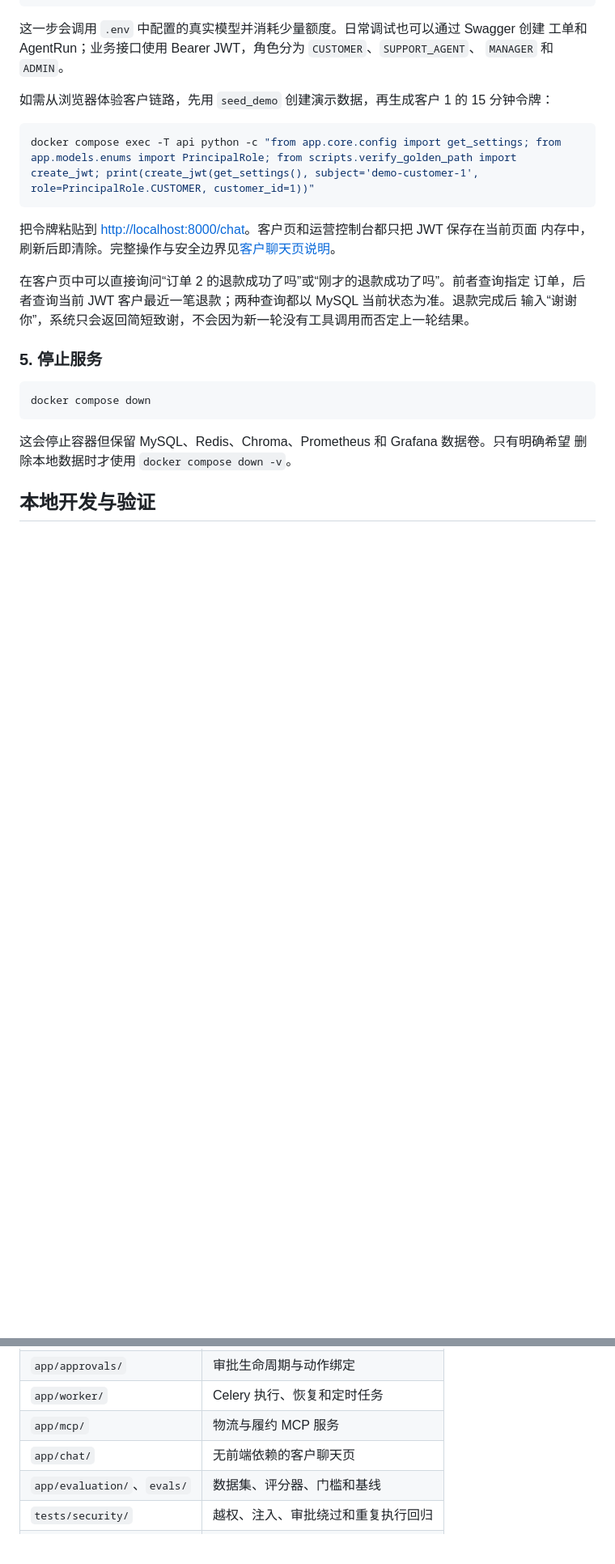
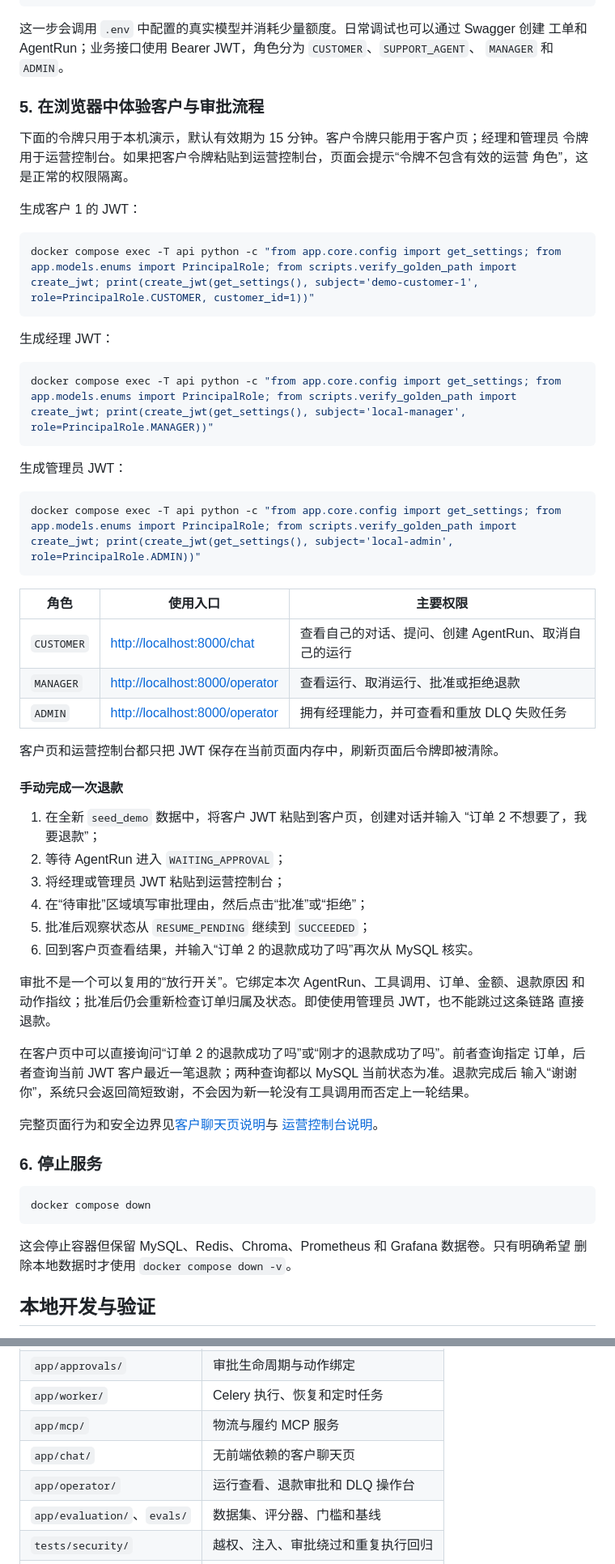
Before and after one commit to foolishsanjiu/Customer_Support_Agent, a Markdown page: README.md, 2 parts joined by grey strips. Shown at 81% size. GitHub-like rendering; blank space fills up the shorter version.

Commit message:
docs: expand browser approval guide

````diff
--- a/README.md
+++ b/README.md
@@ -207,20 +207,60 @@ docker compose exec -T api python -m scripts.verify_golden_path `
 工单和 AgentRun；业务接口使用 Bearer JWT，角色分为 `CUSTOMER`、`SUPPORT_AGENT`、
 `MANAGER` 和 `ADMIN`。
 
-如需从浏览器体验客户链路，先用 `seed_demo` 创建演示数据，再生成客户 1 的 15 分钟令牌：
+### 5. 在浏览器中体验客户与审批流程
+
+下面的令牌只用于本机演示，默认有效期为 15 分钟。客户令牌只能用于客户页；经理和管理员
+令牌用于运营控制台。如果把客户令牌粘贴到运营控制台，页面会提示“令牌不包含有效的运营
+角色”，这是正常的权限隔离。
+
+生成客户 1 的 JWT：
 
 ```powershell
 docker compose exec -T api python -c "from app.core.config import get_settings; from app.models.enums import PrincipalRole; from scripts.verify_golden_path import create_jwt; print(create_jwt(get_settings(), subject='demo-customer-1', role=PrincipalRole.CUSTOMER, customer_id=1))"
 ```
 
-把令牌粘贴到 <http://localhost:8000/chat>。客户页和运营控制台都只把 JWT 保存在当前页面
-内存中，刷新后即清除。完整操作与安全边界见[客户聊天页说明](docs/customer-chat.md)。
+生成经理 JWT：
+
+```powershell
+docker compose exec -T api python -c "from app.core.config import get_settings; from app.models.enums import PrincipalRole; from scripts.verify_golden_path import create_jwt; print(create_jwt(get_settings(), subject='local-manager', role=PrincipalRole.MANAGER))"
+```
+
+生成管理员 JWT：
+
+```powershell
+docker compose exec -T api python -c "from app.core.config import get_settings; from app.models.enums import PrincipalRole; from scripts.verify_golden_path import create_jwt; print(create_jwt(get_settings(), subject='local-admin', role=PrincipalRole.ADMIN))"
+```
+
+| 角色 | 使用入口 | 主要权限 |
+|---|---|---|
+| `CUSTOMER` | <http://localhost:8000/chat> | 查看自己的对话、提问、创建 AgentRun、取消自己的运行 |
+| `MANAGER` | <http://localhost:8000/operator> | 查看运行、取消运行、批准或拒绝退款 |
+| `ADMIN` | <http://localhost:8000/operator> | 拥有经理能力，并可查看和重放 DLQ 失败任务 |
+
+客户页和运营控制台都只把 JWT 保存在当前页面内存中，刷新页面后令牌即被清除。
+
+#### 手动完成一次退款
+
+1. 在全新 `seed_demo` 数据中，将客户 JWT 粘贴到客户页，创建对话并输入
+   “订单 2 不想要了，我要退款”；
+2. 等待 AgentRun 进入 `WAITING_APPROVAL`；
+3. 将经理或管理员 JWT 粘贴到运营控制台；
+4. 在“待审批”区域填写审批理由，然后点击“批准”或“拒绝”；
+5. 批准后观察状态从 `RESUME_PENDING` 继续到 `SUCCEEDED`；
+6. 回到客户页查看结果，并输入“订单 2 的退款成功了吗”再次从 MySQL 核实。
+
+审批不是一个可以复用的“放行开关”。它绑定本次 AgentRun、工具调用、订单、金额、退款原因
+和动作指纹；批准后仍会重新检查订单归属及状态。即使使用管理员 JWT，也不能跳过这条链路
+直接退款。
 
 在客户页中可以直接询问“订单 2 的退款成功了吗”或“刚才的退款成功了吗”。前者查询指定
 订单，后者查询当前 JWT 客户最近一笔退款；两种查询都以 MySQL 当前状态为准。退款完成后
 输入“谢谢你”，系统只会返回简短致谢，不会因为新一轮没有工具调用而否定上一轮结果。
 
-### 5. 停止服务
+完整页面行为和安全边界见[客户聊天页说明](docs/customer-chat.md)与
+[运营控制台说明](docs/operator-console.md)。
+
+### 6. 停止服务
 
 ```powershell
 docker compose down
@@ -279,6 +319,7 @@ python -m scripts.run_load_test `
 | `app/worker/` | Celery 执行、恢复和定时任务 |
 | `app/mcp/` | 物流与履约 MCP 服务 |
 | `app/chat/` | 无前端依赖的客户聊天页 |
+| `app/operator/` | 运行查看、退款审批和 DLQ 操作台 |
 | `app/evaluation/`、`evals/` | 数据集、评分器、门槛和基线 |
 | `tests/security/` | 越权、注入、审批绕过和重复执行回归 |
 | `docs/adr/` | 关键架构决策记录 |
````
